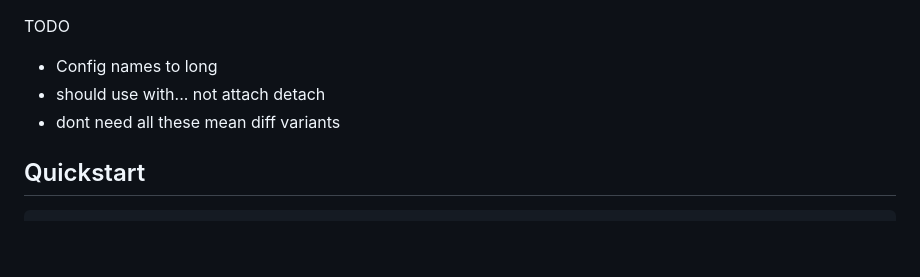
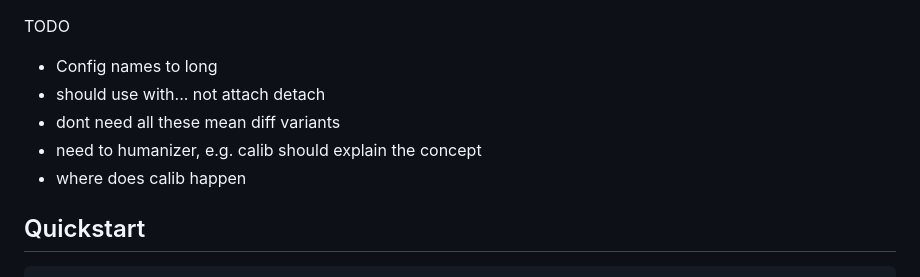
Before and after one commit to wassname/steering-lite, a Markdown page: README.md, the part around the change. GitHub-like rendering; blank space fills up the shorter version.

Commit message:
Update README with TODO items for improvements
Add notes for improvements and clarifications needed in README.

```diff
--- a/README.md
+++ b/README.md
@@ -10,6 +10,8 @@ TODO
 - Config names to long
 - should use with... not attach detach
 - dont need all these mean diff variants
+- need to humanizer, e.g. calib should explain the concept
+- where does calib happen
 
 ## Quickstart
 
```
